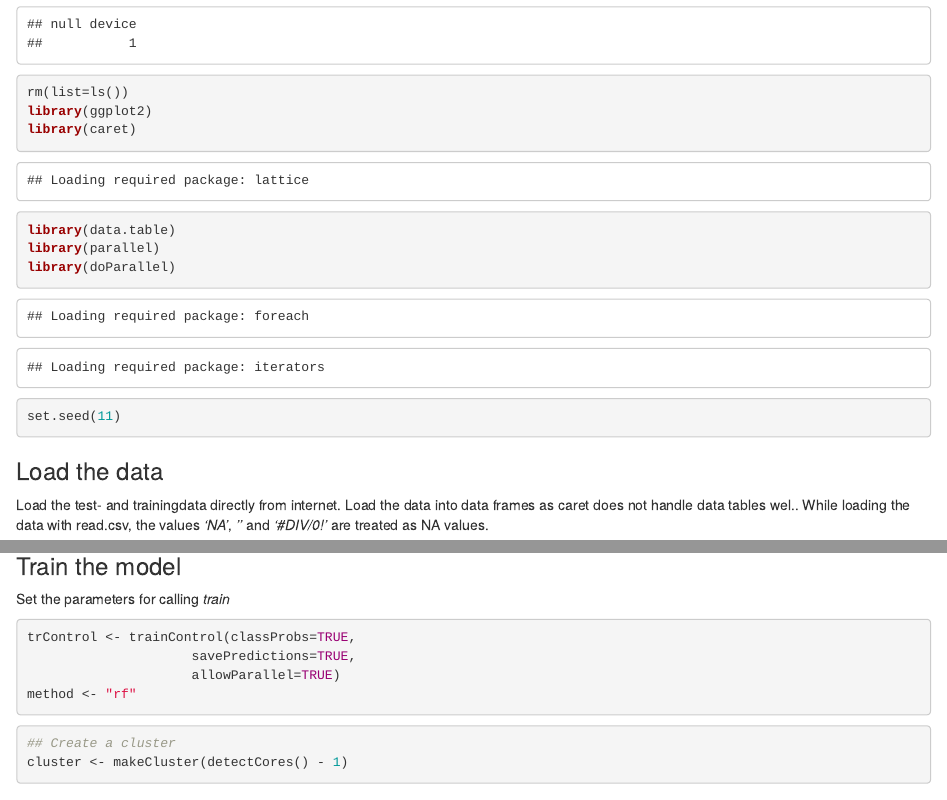
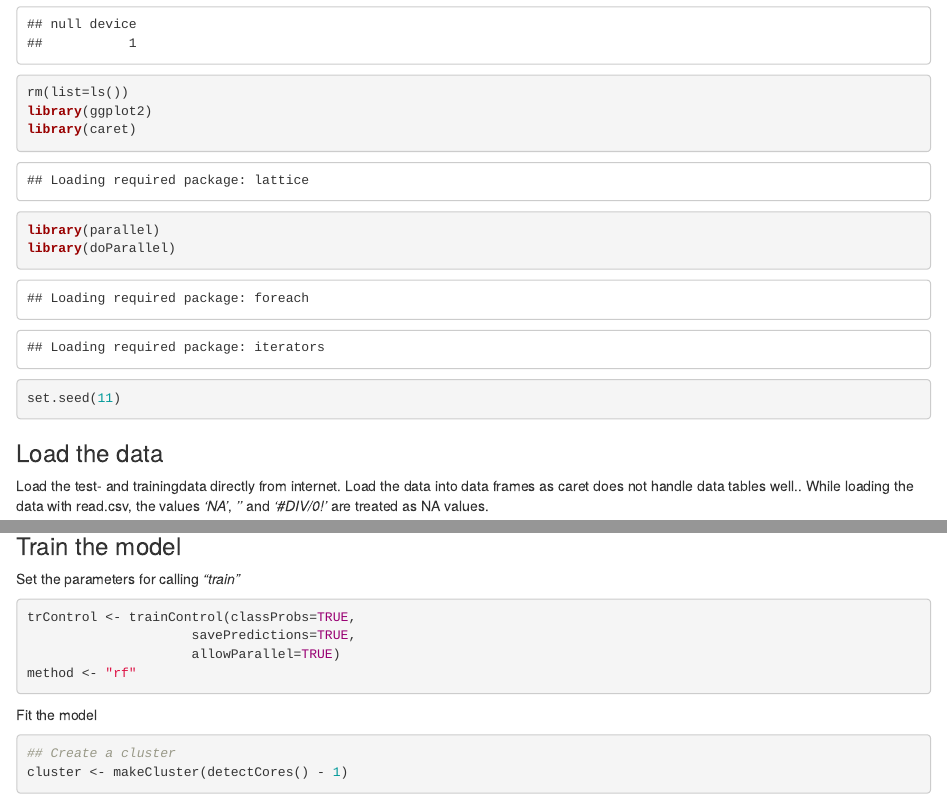
Before and after one commit to MakisPoulianidis/Machine-Learning, an R Markdown document (Machine_Learning_Course_Project.Rmd): the page in a window 1100 px wide, from 450 px down, and a second part further down, joined at a grey line. Rendered offline with R 4.5, knitr and Pandoc, with nearby package versions; some code elsewhere in the file could not run offline.

Commit message:
Final Version
Version submitted to Coursera

````diff
--- a/Machine Learning Course Project.Rmd
+++ b/Machine_Learning_Course_Project.Rmd
@@ -15,13 +15,12 @@ dev.off()
 rm(list=ls())
 library(ggplot2)
 library(caret)
-library(data.table)
 library(parallel)
 library(doParallel)
 set.seed(11)
 ```
 ### Load the data
-Load the test- and trainingdata directly from internet. Load the data into data frames as caret does not handle data tables wel.. While loading the data with read.csv, the values _'NA'_, _''_ and _'#DIV/0!'_ are treated as NA values.
+Load the test- and trainingdata directly from internet. Load the data into data frames as caret does not handle data tables well.. While loading the data with read.csv, the values _'NA'_, _''_ and _'#DIV/0!'_ are treated as NA values.
 ```{r}
 ## set the file URLs
 fileUrl.training<-"https://d396qusza40orc.cloudfront.net/predmachlearn/pml-training.csv"
@@ -99,14 +97,14 @@ predicting$classe <- as.factor(predicting$classe)
 ```
 
 ### Train the model
-Set the parameters for calling _train_
+Set the parameters for calling _"train"_
 ```{r}
 trControl <- trainControl(classProbs=TRUE,
                      savePredictions=TRUE,
                      allowParallel=TRUE)
 method <- "rf"
 ```
-
+Fit the model
 ```{r}
 ## Create a cluster
 cluster <- makeCluster(detectCores() - 1)
````
Also changed, not shown: Machine_Learning_Course_Project.html, Machine_Learning_Course_Project.Rmd (7 more changed lines).
